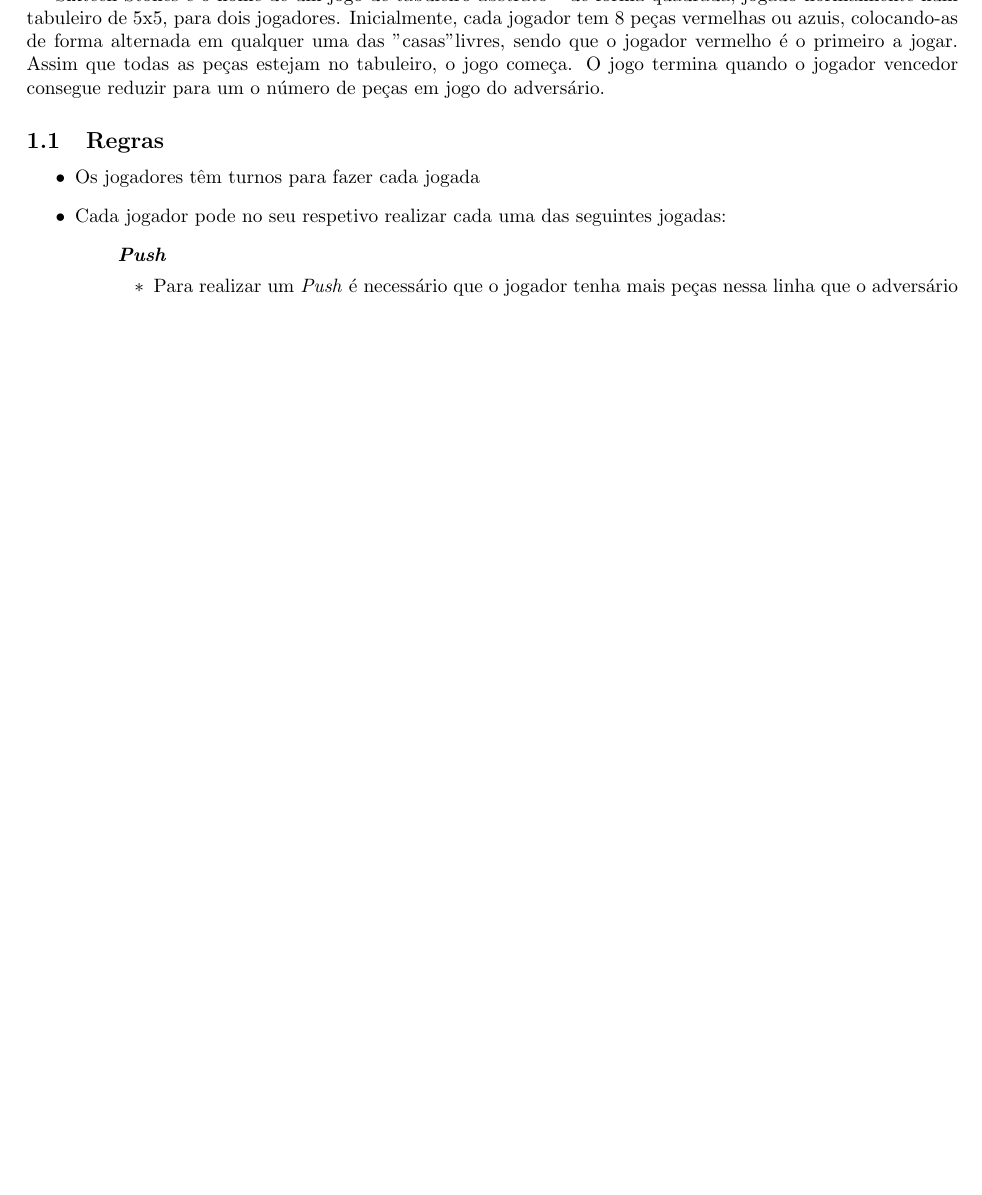
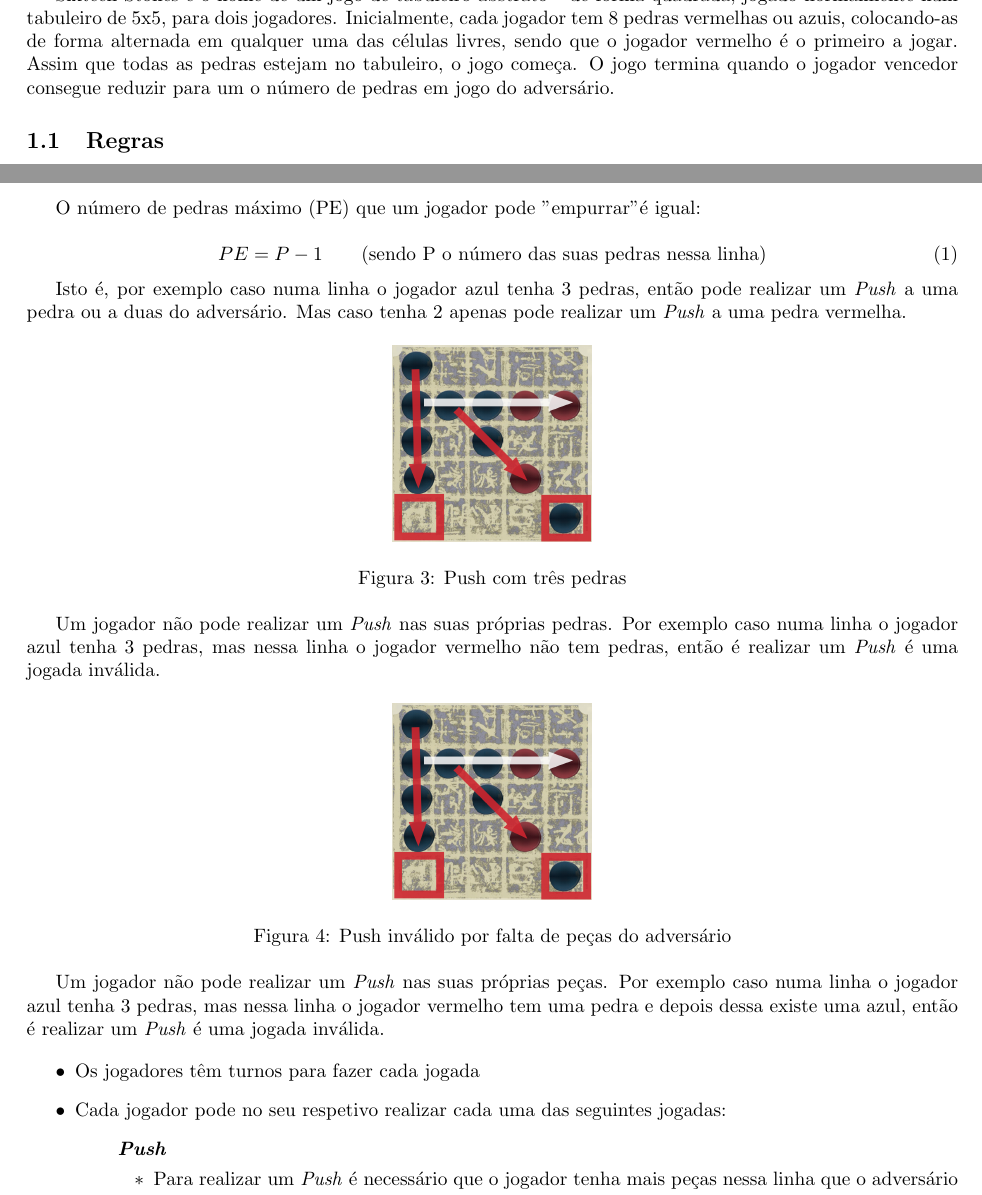
Before and after one commit to mariateresachaves/SixteenStones_plog, a LaTeX document (docs/relatorio/template.tex): part of page 2 of 3 before the commit and two parts of pages 2 and 3 of 4 after it, the two joined at a grey line, cut so that both start at the same text, the shorter picture padded with empty space. Compiled offline with pdfLaTeX.

Commit message:
alterações no relatório falta atualizar imagens

```diff
--- a/docs/relatorio/template.tex
+++ b/docs/relatorio/template.tex
@@ -8,6 +8,7 @@
 \usepackage{graphicx}
 \usepackage{verbatim}
 \usepackage[margin=0.8in]{geometry}
+\usepackage{amsmath}
 
 
 \begin{document}
@@ -79,6 +80,6 @@ Maria Teresa Chaves - up201306842 \\
 %----------------------------------------------------------------------------------------------------------------------------------------------------------------------
 \section{O Jogo Sixteen Stones}
 
-Sixteen Stones é o nome de um jogo de tabuleiro abstrato \footnote{Jogo abstrato - jogo de estratégia que tenta minimizar a sorte e não possui tema.} de forma quadrada, jogado normalmente num tabuleiro de 5x5, para dois jogadores. Inicialmente, cada jogador tem 8 peças vermelhas ou azuis, colocando-as de forma alternada em qualquer uma das "casas" livres, sendo que o jogador vermelho é o primeiro a jogar. Assim que todas as peças estejam no tabuleiro, o jogo começa. O jogo termina quando o jogador vencedor consegue reduzir para um o número de peças em jogo do adversário.
+Sixteen Stones é o nome de um jogo de tabuleiro abstrato \footnote{Jogo abstrato - jogo de estratégia que tenta minimizar a sorte e não possui tema.} de forma quadrada, jogado normalmente num tabuleiro de 5x5, para dois jogadores. Inicialmente, cada jogador tem 8 pedras vermelhas ou azuis, colocando-as de forma alternada em qualquer uma das células livres, sendo que o jogador vermelho é o primeiro a jogar. Assim que todas as pedras estejam no tabuleiro, o jogo começa. O jogo termina quando o jogador vencedor consegue reduzir para um o número de pedras em jogo do adversário.
 
 \subsection{Regras}
@@ -85,3 +109,31 @@ Sixteen Stones é o nome de um jogo de tabuleiro abstrato \footnote{Jogo abstrat
+O número de pedras máximo (PE) que um jogador pode "empurrar" é igual:
+
+\begin{equation}
+PE = P - 1 \text{\hspace{7mm}(sendo P o número das suas pedras nessa linha)}
+\end{equation}
+
+
+
+Isto é, por exemplo caso numa linha o jogador azul tenha 3 pedras, então pode realizar um  \textit{Push} a uma pedra ou a duas do adversário. Mas caso tenha 2 apenas pode realizar um  \textit{Push} a uma pedra vermelha.
+
+\begin{figure}[!htb]
+\centering
+\includegraphics[scale=0.3]{push2.png}
+\caption{Push com três pedras}
+\end{figure}
+
+Um jogador não pode realizar um  \textit{Push} nas suas próprias pedras. Por exemplo caso numa linha o jogador azul tenha 3 pedras, mas nessa linha o jogador vermelho não tem pedras, então é realizar um  \textit{Push} é uma jogada inválida.
+
+\begin{figure}[!htb]
+\centering
+\includegraphics[scale=0.3]{push2.png}
+\caption{Push inválido por falta de peças do adversário}
+\end{figure}
+
+Um jogador não pode realizar um  \textit{Push} nas suas próprias peças. Por exemplo caso numa linha o jogador azul tenha 3 pedras, mas nessa linha o jogador vermelho tem uma pedra e depois dessa existe uma azul, então é realizar um  \textit{Push} é uma jogada inválida.
+
+
+
 
 \begin{itemize}
 	\item Os jogadores têm turnos para fazer cada jogada
```
Also changed, not shown: docs/relatorio/board_prep.png (added), docs/relatorio/push.png (added), docs/relatorio/push2.png (added), docs/relatorio/template.pdf, docs/relatorio/template.tex (23 more changed lines), 3 other files.
